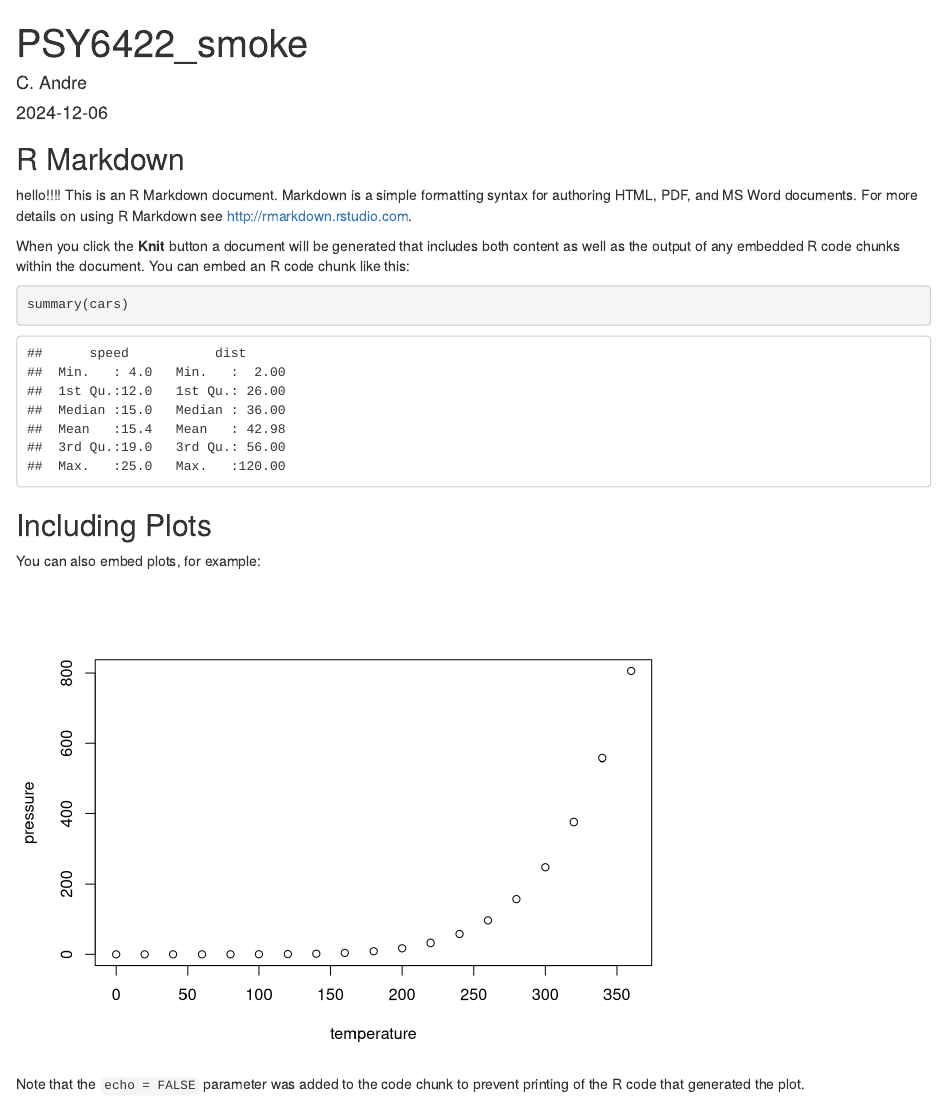
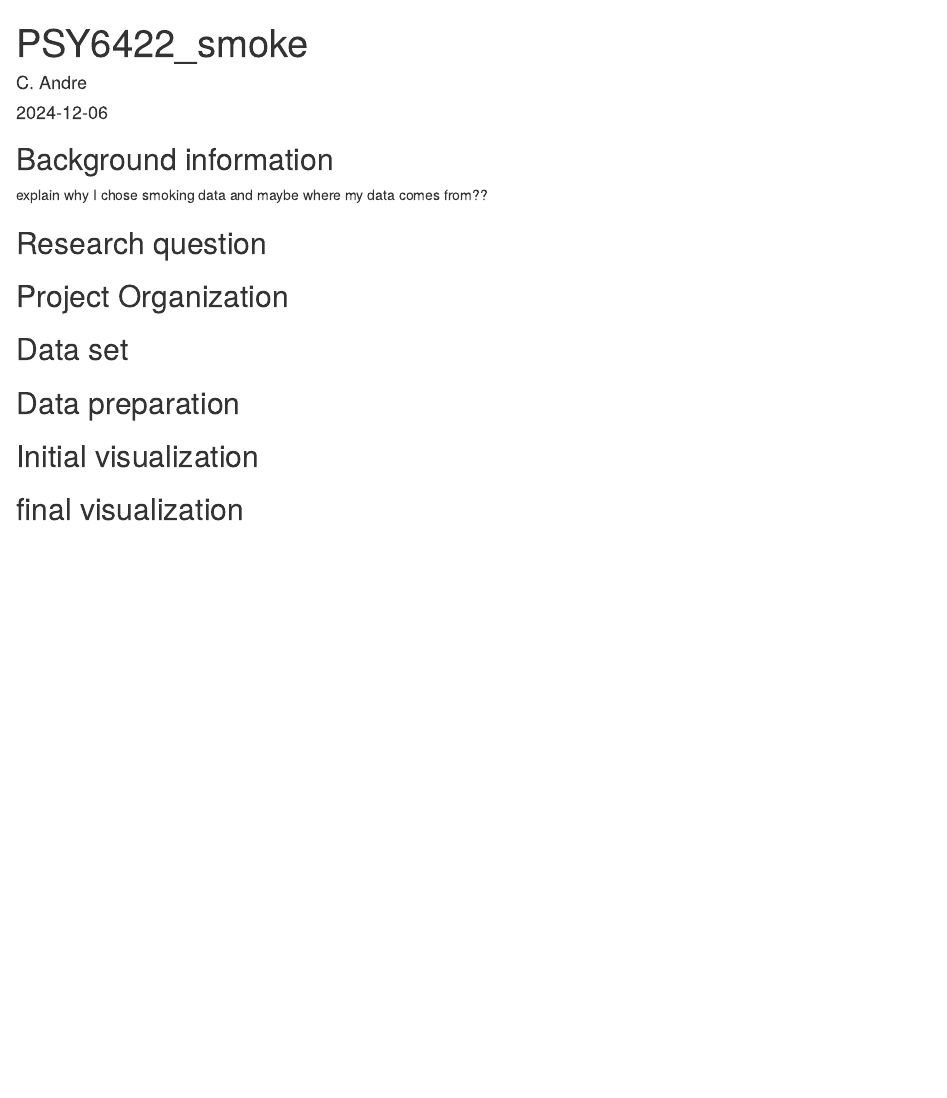
Before and after one commit to chloeemmaandre/PSY6422, an R Markdown document (index.Rmd): the page in a window 1100 px wide, from its top. Rendered offline with R 4.5, knitr and Pandoc, with nearby package versions.

Commit message:
17.53 rying to get the website??

````diff
--- a/index.Rmd
+++ b/index.Rmd
@@ -9,23 +9,18 @@
 knitr::opts_chunk$set(echo = TRUE)
 ```
 
-## R Markdown
+## Background information
 
-hello!!!!
-This is an R Markdown document. Markdown is a simple formatting syntax for authoring HTML, PDF, and MS Word documents. For more details on using R Markdown see <http://rmarkdown.rstudio.com>.
+explain why I chose smoking data and maybe where my data comes from??
 
-When you click the **Knit** button a document will be generated that includes both content as well as the output of any embedded R code chunks within the document. You can embed an R code chunk like this:
+## Research question
 
-```{r cars}
-summary(cars)
-```
+## Project Organization
 
-## Including Plots
+## Data set
 
-You can also embed plots, for example:
+## Data preparation
 
-```{r pressure, echo=FALSE}
-plot(pressure)
-```
+## Initial visualization
 
-Note that the `echo = FALSE` parameter was added to the code chunk to prevent printing of the R code that generated the plot.
+## final visualization
````
Also changed, not shown: index.html.
